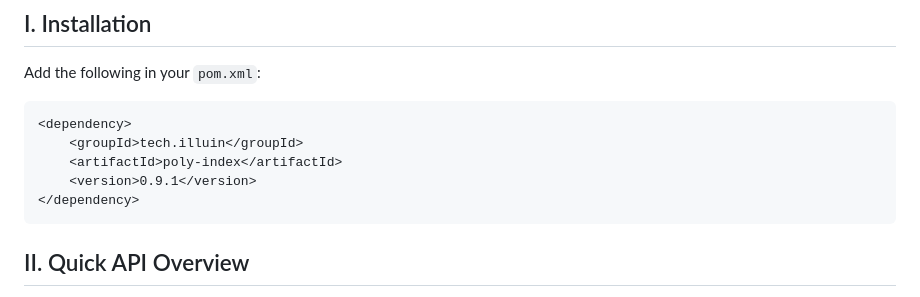
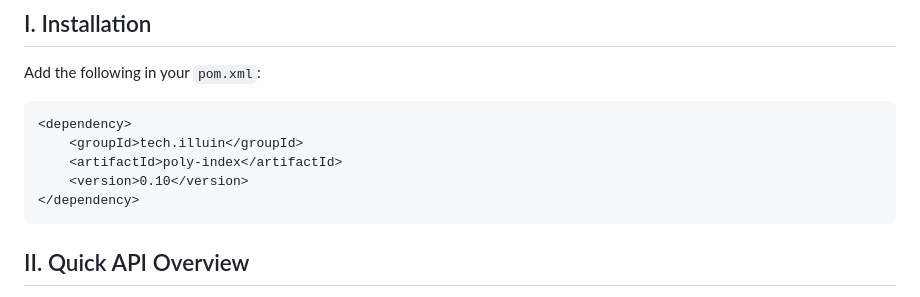
Before and after one commit to illuin-tech/poly-index, a Markdown page: README.md, the part around the change. Drawn GitHub-style.

Commit message:
fix(doc): update version in README

````diff
--- a/README.md
+++ b/README.md
@@ -18,7 +18,7 @@ Add the following in your `pom.xml`:
 <dependency>
     <groupId>tech.illuin</groupId>
     <artifactId>poly-index</artifactId>
-    <version>0.9.1</version>
+    <version>0.10</version>
 </dependency>
 ```
 
````
